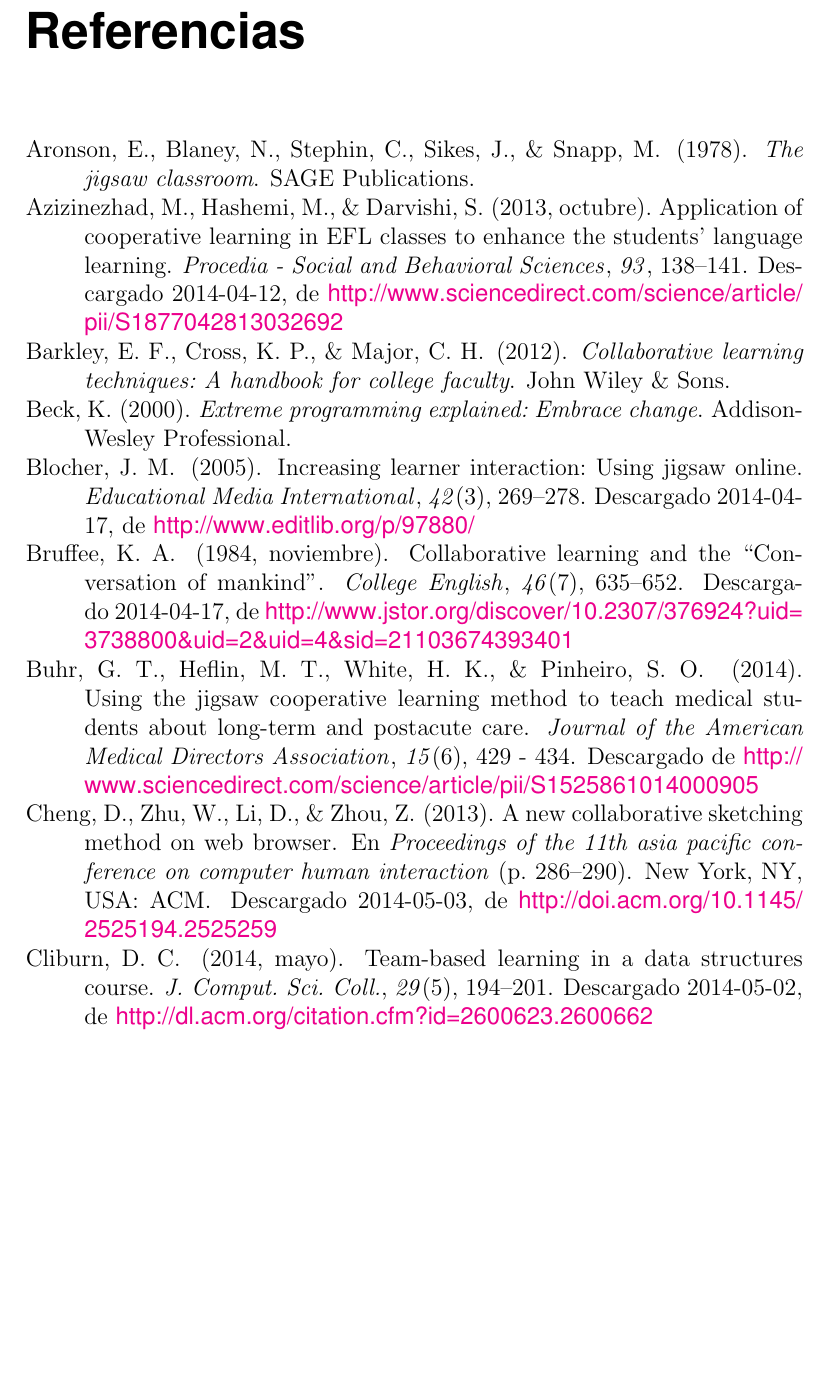
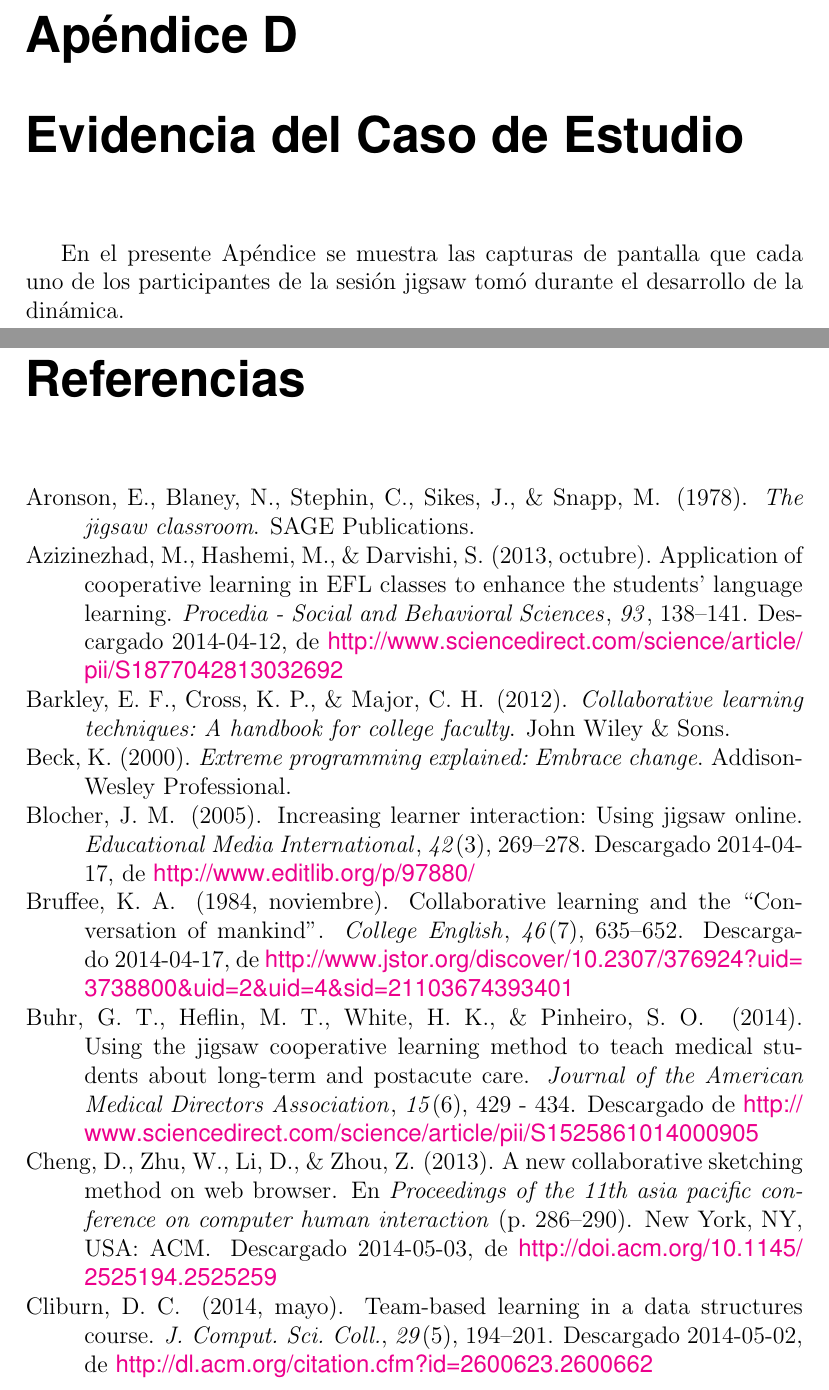
Before and after one commit to leiparov/TesisJigsaw, a LaTeX thesis (tesis.tex, which reads appendix/evidencia_caso_de_estudio.tex): part of page 139 of 143 before the commit and two parts of pages 139 and 140 of 144 after it, the two joined at a grey line, cut at the place of the change, the shorter picture padded with empty space. Compiled offline with pdfLaTeX.

Commit message:
apendice evidencia caso de estudio

```diff
--- /dev/null
+++ b/appendix/evidencia_caso_de_estudio.tex
@@ -0,0 +1,2 @@
+\chapter{Evidencia del Caso de Estudio}\label{apendice.D}
+En el presente Apéndice se muestra las capturas de pantalla que cada uno de los participantes de la sesión jigsaw tomó durante el desarrollo de la dinámica.
--- a/tesis.tex
+++ b/tesis.tex
@@ -53,6 +53,7 @@
 \input{appendix/casos_de_uso}
 \input{appendix/especificaciones_suplementarias}
 \input{appendix/documento_de_arquitectura}
+\input{appendix/evidencia_caso_de_estudio}
 
 
 %\bibliographystyle{apalike}
```
